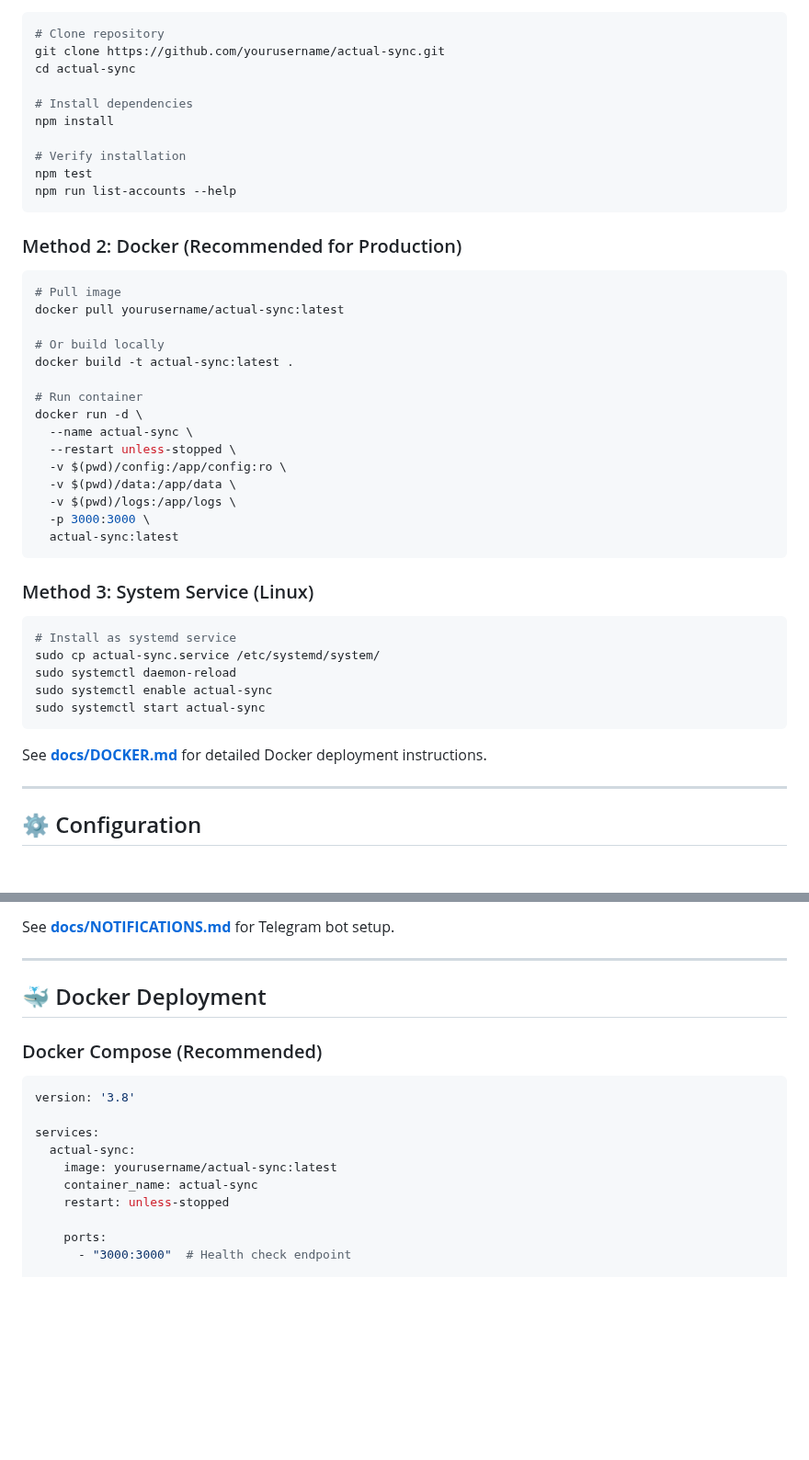
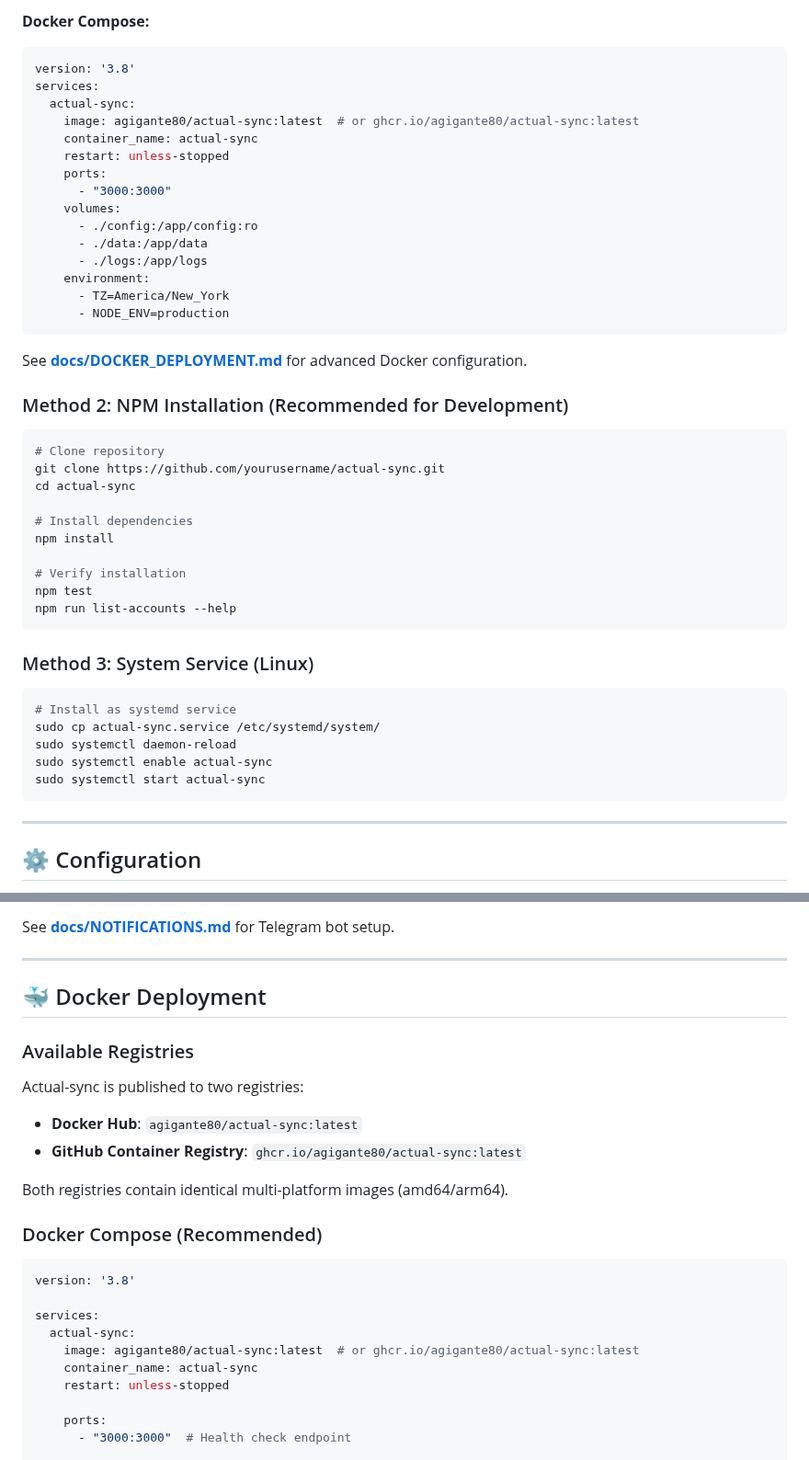
Before and after one commit to agigante80/Actual-sync, a Markdown page: README.md, 2 parts joined by grey strips. Shown at 92% size. Rendered like a GitHub page; blank space fills up the shorter version.

````diff
--- a/README.md
+++ b/README.md
@@ -150,3 +195,26 @@ docker run -d \
+**Docker Compose:**
+
+```yaml
+version: '3.8'
+services:
+  actual-sync:
+    image: agigante80/actual-sync:latest  # or ghcr.io/agigante80/actual-sync:latest
+    container_name: actual-sync
+    restart: unless-stopped
+    ports:
+      - "3000:3000"
+    volumes:
+      - ./config:/app/config:ro
+      - ./data:/app/data
+      - ./logs:/app/logs
+    environment:
+      - TZ=America/New_York
+      - NODE_ENV=production
+```
+
+See **[docs/DOCKER_DEPLOYMENT.md](docs/DOCKER_DEPLOYMENT.md)** for advanced Docker configuration.
+
+### Method 2: NPM Installation (Recommended for Development)
 
 ```bash
 # Clone repository
@@ -161,26 +229,6 @@ npm test
 npm run list-accounts --help
 ```
 
-### Method 2: Docker (Recommended for Production)
-
-```bash
-# Pull image
-docker pull yourusername/actual-sync:latest
-
-# Or build locally
-docker build -t actual-sync:latest .
-
-# Run container
-docker run -d \
-  --name actual-sync \
-  --restart unless-stopped \
-  -v $(pwd)/config:/app/config:ro \
-  -v $(pwd)/data:/app/data \
-  -v $(pwd)/logs:/app/logs \
-  -p 3000:3000 \
-  actual-sync:latest
-```
-
 ### Method 3: System Service (Linux)
 
 ```bash
@@ -191,7 +239,7 @@ sudo systemctl enable actual-sync
 sudo systemctl start actual-sync
 ```
 
-See **[docs/DOCKER.md](docs/DOCKER.md)** for detailed Docker deployment instructions.
+
 
 ---
 
@@ -309,6 +357,15 @@ See **[docs/NOTIFICATIONS.md](docs/NOTIFICATIONS.md)** for Telegram bot setup.
 
 ## 🐳 Docker Deployment
 
+### Available Registries
+
+Actual-sync is published to two registries:
+
+- **Docker Hub**: `agigante80/actual-sync:latest`
+- **GitHub Container Registry**: `ghcr.io/agigante80/actual-sync:latest`
+
+Both registries contain identical multi-platform images (amd64/arm64).
+
 ### Docker Compose (Recommended)
 
 ```yaml
@@ -316,7 +373,7 @@ version: '3.8'
 
 services:
   actual-sync:
-    image: yourusername/actual-sync:latest
+    image: agigante80/actual-sync:latest  # or ghcr.io/agigante80/actual-sync:latest
     container_name: actual-sync
     restart: unless-stopped
 
````
Also changed, not shown: other parts of README.md (+59 -14 lines), docker/description/long.md (+21 -9 lines).
